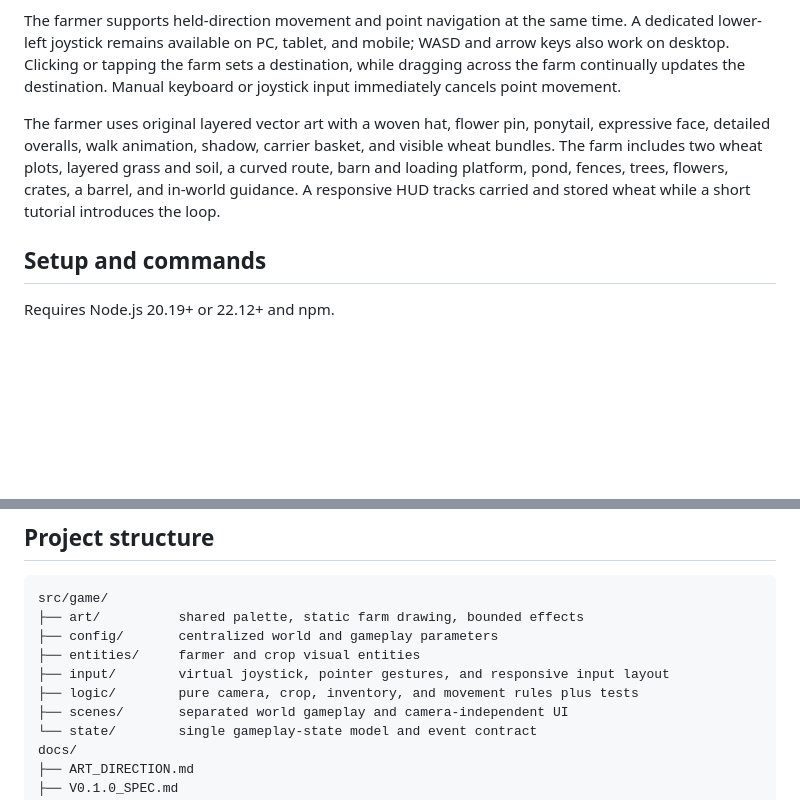
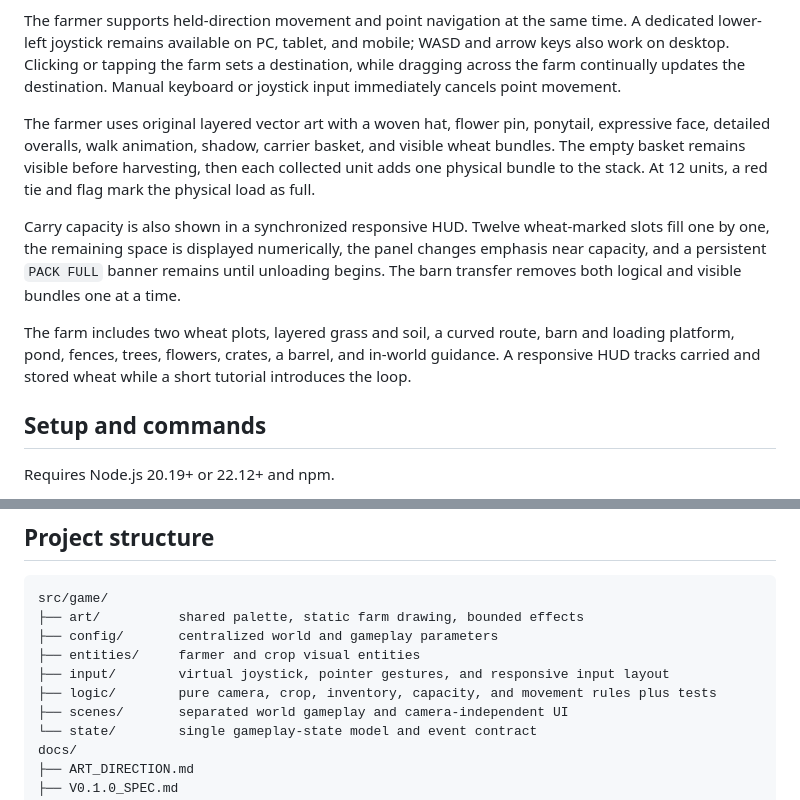
Before and after one commit to shogo-ishikawa/hurry-go-round, a Markdown page: README.md, 2 parts joined by grey strips. GitHub-like rendering; blank space fills up the shorter version.

Commit message:
Document visual carry-capacity feedback

```diff
--- a/README.md
+++ b/README.md
@@ -8,7 +8,11 @@ Explore a 2000 × 1400 original farm as a female farmer. Approach mature wheat t
 
 The farmer supports held-direction movement and point navigation at the same time. A dedicated lower-left joystick remains available on PC, tablet, and mobile; WASD and arrow keys also work on desktop. Clicking or tapping the farm sets a destination, while dragging across the farm continually updates the destination. Manual keyboard or joystick input immediately cancels point movement.
 
-The farmer uses original layered vector art with a woven hat, flower pin, ponytail, expressive face, detailed overalls, walk animation, shadow, carrier basket, and visible wheat bundles. The farm includes two wheat plots, layered grass and soil, a curved route, barn and loading platform, pond, fences, trees, flowers, crates, a barrel, and in-world guidance. A responsive HUD tracks carried and stored wheat while a short tutorial introduces the loop.
+The farmer uses original layered vector art with a woven hat, flower pin, ponytail, expressive face, detailed overalls, walk animation, shadow, carrier basket, and visible wheat bundles. The empty basket remains visible before harvesting, then each collected unit adds one physical bundle to the stack. At 12 units, a red tie and flag mark the physical load as full.
+
+Carry capacity is also shown in a synchronized responsive HUD. Twelve wheat-marked slots fill one by one, the remaining space is displayed numerically, the panel changes emphasis near capacity, and a persistent `PACK FULL` banner remains until unloading begins. The barn transfer removes both logical and visible bundles one at a time.
+
+The farm includes two wheat plots, layered grass and soil, a curved route, barn and loading platform, pond, fences, trees, flowers, crates, a barrel, and in-world guidance. A responsive HUD tracks carried and stored wheat while a short tutorial introduces the loop.
 
 ## Setup and commands
 
@@ -47,7 +51,7 @@ src/game/
 ├── config/       centralized world and gameplay parameters
 ├── entities/     farmer and crop visual entities
 ├── input/        virtual joystick, pointer gestures, and responsive input layout
-├── logic/        pure camera, crop, inventory, and movement rules plus tests
+├── logic/        pure camera, crop, inventory, capacity, and movement rules plus tests
 ├── scenes/       separated world gameplay and camera-independent UI
 └── state/        single gameplay-state model and event contract
 docs/
```
